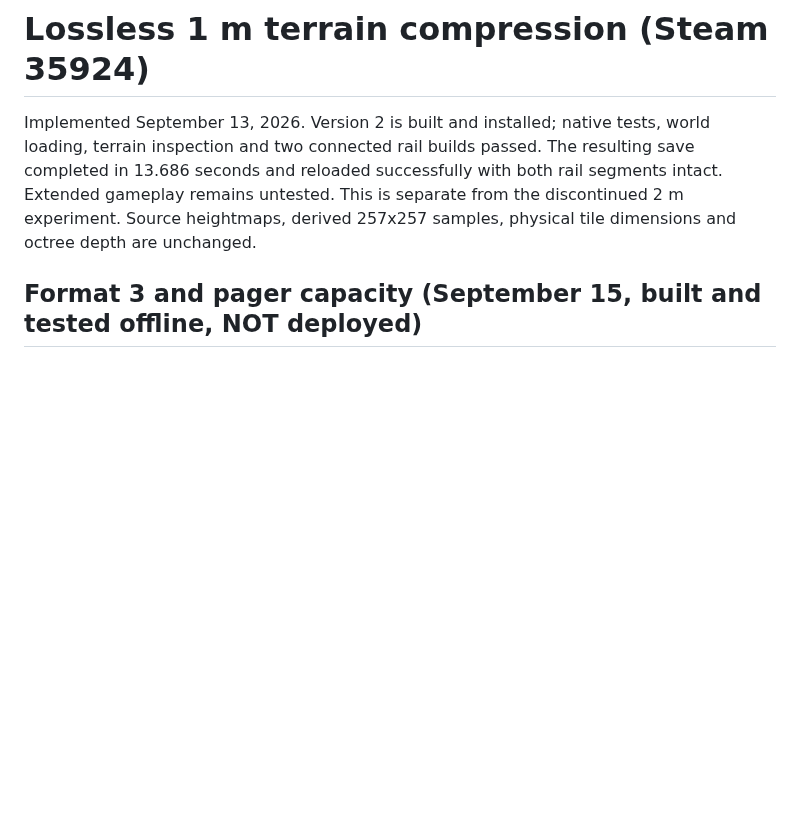
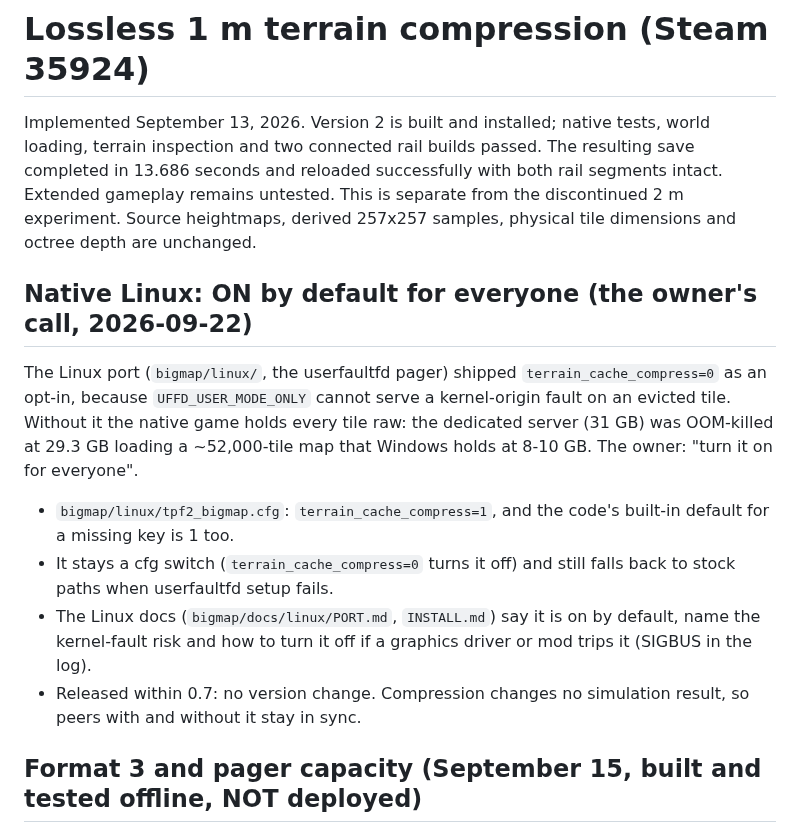
Before and after one commit to silver2127/tpf2-multiplayer, a Markdown page: bigmap/docs/terrain-compression.md, the part around the change. GitHub-like rendering; blank space fills up the shorter version.

Commit message:
bigmap: terrain compression ON by default on native Linux, for everyone (0.7)
The owner, 2026-09-22: "turn it on for everyone, make sure the version stays
as .7".

FOR THE LINUX PORT: bigmap/linux/tpf2_bigmap.cfg ships terrain_cache_compress=0
and the Linux plugin treats it as opt-in. Set terrain_cache_compress=1 in that
cfg and make 1 the built-in default when the key is missing; keep =0 as the
off switch and the stock fallback when userfaultfd setup fails. Update
bigmap/docs/linux/PORT.md and INSTALL.md (on by default; the kernel-fault risk;
SIGBUS -> set it to 0). No version change: installer/VERSION and LOBBY_VERSION
stay 0.7 (compression does not change the simulation).

Why: the native dedicated server was OOM-killed at 29.3 GB loading a
~52,000-tile map that Windows holds at 8-10 GB. bigmap/docs/terrain-compression.md
"Native Linux: ON by default".

Co-Authored-By: Claude Opus 5.5 (1M context) <noreply@anthropic.com>

```diff
--- a/bigmap/docs/terrain-compression.md
+++ b/bigmap/docs/terrain-compression.md
@@ -6,6 +6,25 @@ The resulting save completed in 13.686 seconds and reloaded successfully with
 both rail segments intact. Extended gameplay remains untested.
 This is separate from the discontinued 2 m experiment. Source heightmaps,
 derived 257x257 samples, physical tile dimensions and octree depth are unchanged.
+
+## Native Linux: ON by default for everyone (the owner's call, 2026-09-22)
+
+The Linux port (`bigmap/linux/`, the userfaultfd pager) shipped
+`terrain_cache_compress=0` as an opt-in, because `UFFD_USER_MODE_ONLY` cannot
+serve a kernel-origin fault on an evicted tile. Without it the native game holds
+every tile raw: the dedicated server (31 GB) was OOM-killed at 29.3 GB loading a
+~52,000-tile map that Windows holds at 8-10 GB. The owner: "turn it on for
+everyone".
+
+- `bigmap/linux/tpf2_bigmap.cfg`: `terrain_cache_compress=1`, and the code's
+  built-in default for a missing key is 1 too.
+- It stays a cfg switch (`terrain_cache_compress=0` turns it off) and still falls
+  back to stock paths when userfaultfd setup fails.
+- The Linux docs (`bigmap/docs/linux/PORT.md`, `INSTALL.md`) say it is on by
+  default, name the kernel-fault risk and how to turn it off if a graphics driver
+  or mod trips it (SIGBUS in the log).
+- Released within 0.7: no version change. Compression changes no simulation
+  result, so peers with and without it stay in sync.
 
 ## Format 3 and pager capacity (September 15, built and tested offline, NOT deployed)
 
```
